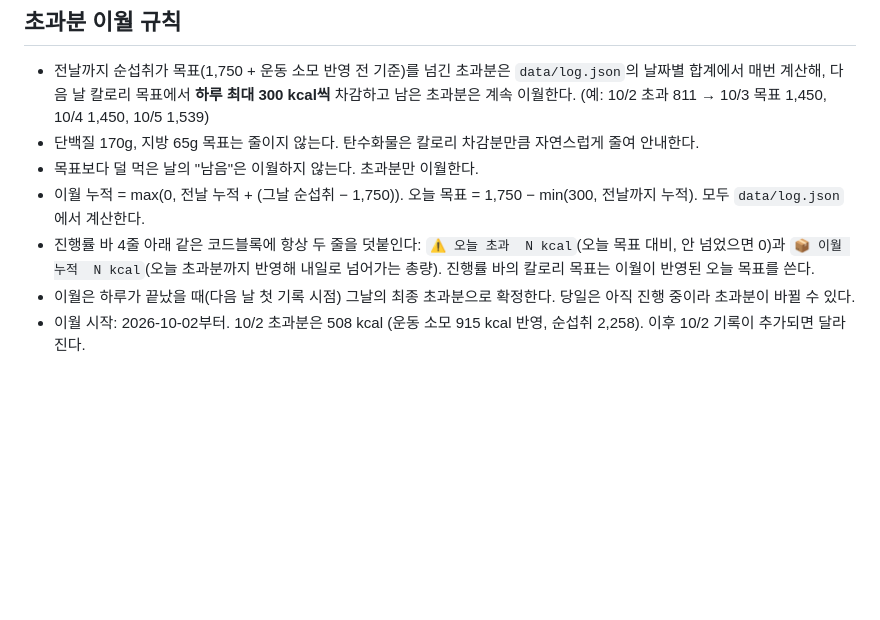
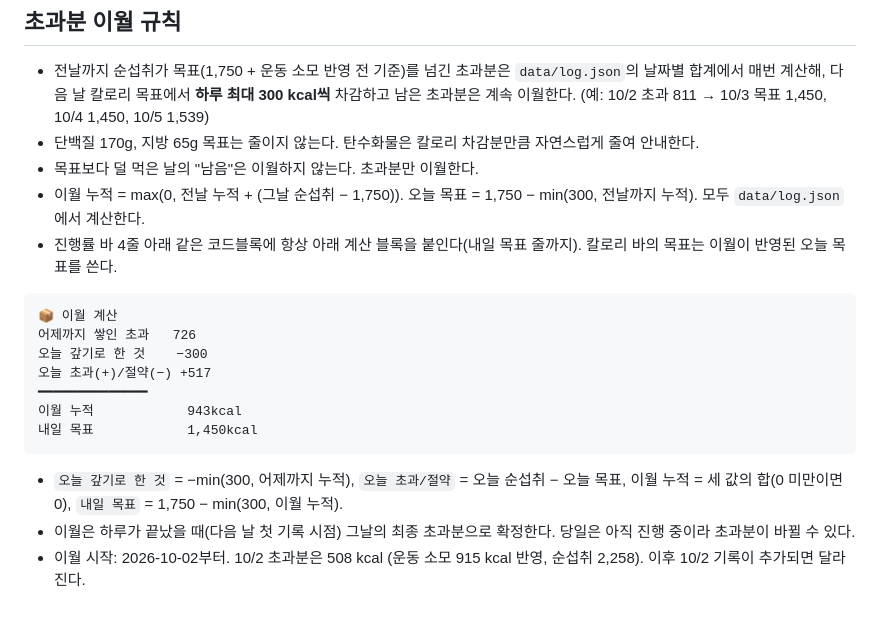
Before and after one commit to Taetaego/Perfect-Abs, a Markdown page: CLAUDE.md, the part around the change. Rendered like a GitHub page; blank space fills up the shorter version.

Commit message:
CLAUDE.md: 이월 계산을 쉬운 계산 블록 형식으로 표시
Co-Authored-By: Claude Sonnet 5.5 <noreply@anthropic.com>

````diff
--- a/CLAUDE.md
+++ b/CLAUDE.md
@@ -43,6 +43,16 @@
 - 단백질 170g, 지방 65g 목표는 줄이지 않는다. 탄수화물은 칼로리 차감분만큼 자연스럽게 줄여 안내한다.
 - 목표보다 덜 먹은 날의 "남음"은 이월하지 않는다. 초과분만 이월한다.
 - 이월 누적 = max(0, 전날 누적 + (그날 순섭취 − 1,750)). 오늘 목표 = 1,750 − min(300, 전날까지 누적). 모두 `data/log.json`에서 계산한다.
-- 진행률 바 4줄 아래 같은 코드블록에 항상 두 줄을 덧붙인다: `⚠️ 오늘 초과  N kcal`(오늘 목표 대비, 안 넘었으면 0)과 `📦 이월 누적  N kcal`(오늘 초과분까지 반영해 내일로 넘어가는 총량). 진행률 바의 칼로리 목표는 이월이 반영된 오늘 목표를 쓴다.
+- 진행률 바 4줄 아래 같은 코드블록에 항상 아래 계산 블록을 붙인다(내일 목표 줄까지). 칼로리 바의 목표는 이월이 반영된 오늘 목표를 쓴다.
+```
+📦 이월 계산
+어제까지 쌓인 초과   726
+오늘 갚기로 한 것    −300
+오늘 초과(+)/절약(−) +517
+━━━━━━━━━━━━━━
+이월 누적            943kcal
+내일 목표            1,450kcal
+```
+  - `오늘 갚기로 한 것` = −min(300, 어제까지 누적), `오늘 초과/절약` = 오늘 순섭취 − 오늘 목표, 이월 누적 = 세 값의 합(0 미만이면 0), `내일 목표` = 1,750 − min(300, 이월 누적).
 - 이월은 하루가 끝났을 때(다음 날 첫 기록 시점) 그날의 최종 초과분으로 확정한다. 당일은 아직 진행 중이라 초과분이 바뀔 수 있다.
 - 이월 시작: 2026-10-02부터. 10/2 초과분은 508 kcal (운동 소모 915 kcal 반영, 순섭취 2,258). 이후 10/2 기록이 추가되면 달라진다.
````
